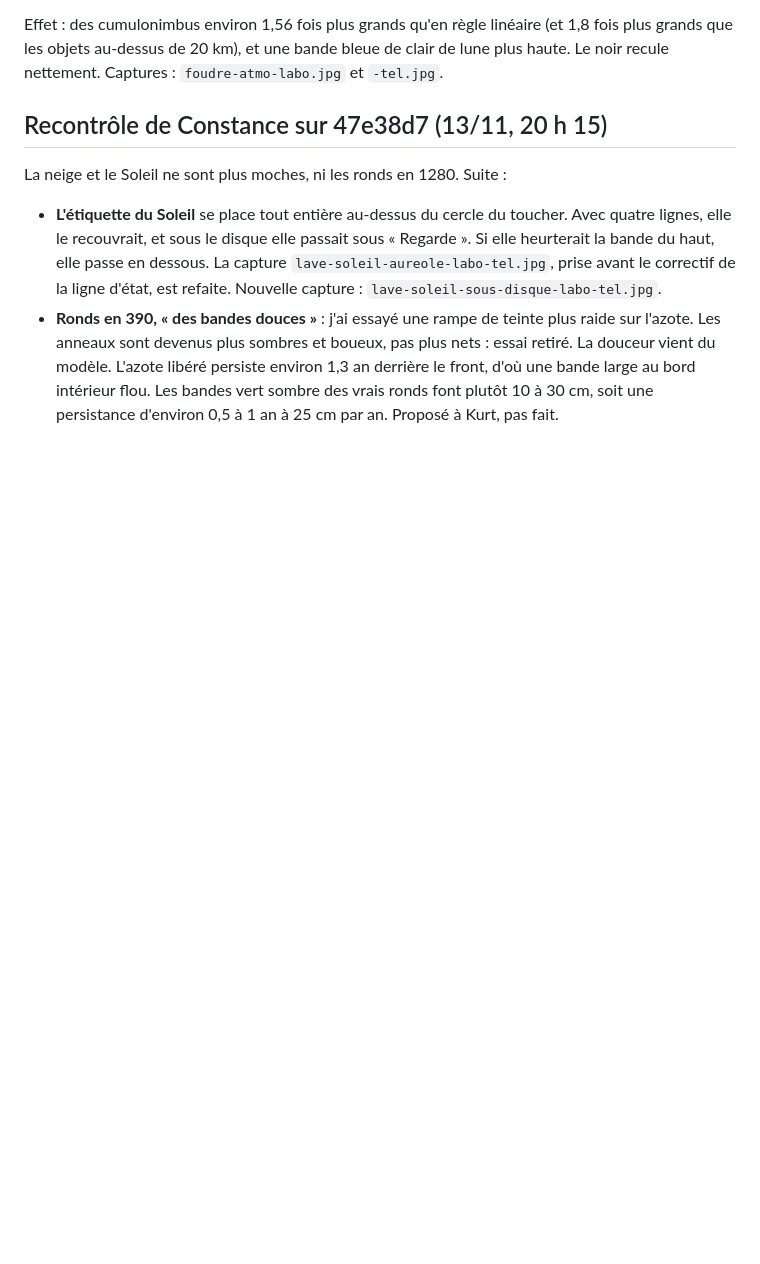
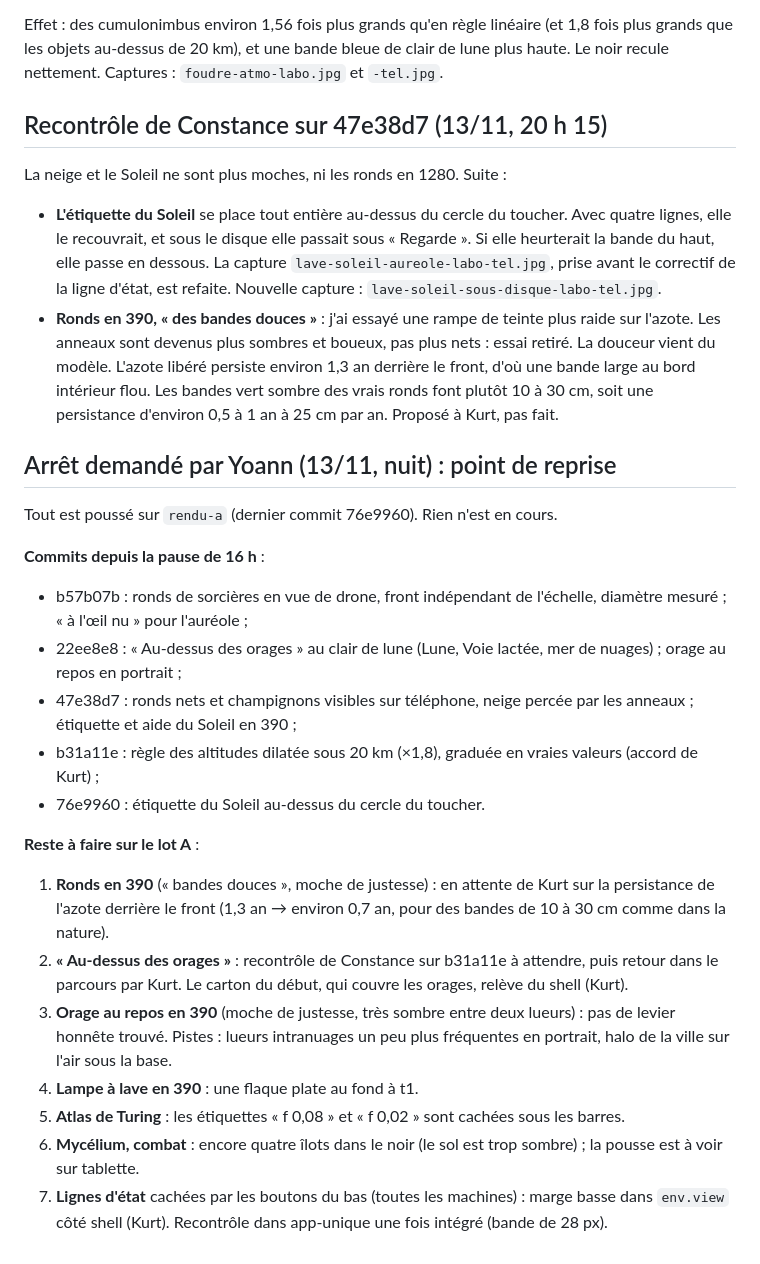
Before and after one commit to akouatik-yo/Fascination, a Markdown page: docs/rendu/RENDU-A.md, the part around the change. Rendered like a GitHub page; blank space fills up the shorter version.

Commit message:
Journal : arrêt demandé par Yoann, point de reprise et reste à faire du lot A
Co-Authored-By: Claude Opus 5.5 <noreply@anthropic.com>
Claude-Session: https://claude.ai/code/session_01MS9d5JmMjbNw1P1jiRQA2y

```diff
--- a/docs/rendu/RENDU-A.md
+++ b/docs/rendu/RENDU-A.md
@@ -214,3 +214,23 @@ La neige et le Soleil ne sont plus moches, ni les ronds en 1280. Suite :
 
 - **L'étiquette du Soleil** se place tout entière au-dessus du cercle du toucher. Avec quatre lignes, elle le recouvrait, et sous le disque elle passait sous « Regarde ». Si elle heurterait la bande du haut, elle passe en dessous. La capture `lave-soleil-aureole-labo-tel.jpg`, prise avant le correctif de la ligne d'état, est refaite. Nouvelle capture : `lave-soleil-sous-disque-labo-tel.jpg`.
 - **Ronds en 390, « des bandes douces »** : j'ai essayé une rampe de teinte plus raide sur l'azote. Les anneaux sont devenus plus sombres et boueux, pas plus nets : essai retiré. La douceur vient du modèle. L'azote libéré persiste environ 1,3 an derrière le front, d'où une bande large au bord intérieur flou. Les bandes vert sombre des vrais ronds font plutôt 10 à 30 cm, soit une persistance d'environ 0,5 à 1 an à 25 cm par an. Proposé à Kurt, pas fait.
+
+## Arrêt demandé par Yoann (13/11, nuit) : point de reprise
+
+Tout est poussé sur `rendu-a` (dernier commit 76e9960). Rien n'est en cours.
+
+**Commits depuis la pause de 16 h** :
+- b57b07b : ronds de sorcières en vue de drone, front indépendant de l'échelle, diamètre mesuré ; « à l'œil nu » pour l'auréole ;
+- 22ee8e8 : « Au-dessus des orages » au clair de lune (Lune, Voie lactée, mer de nuages) ; orage au repos en portrait ;
+- 47e38d7 : ronds nets et champignons visibles sur téléphone, neige percée par les anneaux ; étiquette et aide du Soleil en 390 ;
+- b31a11e : règle des altitudes dilatée sous 20 km (×1,8), graduée en vraies valeurs (accord de Kurt) ;
+- 76e9960 : étiquette du Soleil au-dessus du cercle du toucher.
+
+**Reste à faire sur le lot A** :
+1. **Ronds en 390** (« bandes douces », moche de justesse) : en attente de Kurt sur la persistance de l'azote derrière le front (1,3 an → environ 0,7 an, pour des bandes de 10 à 30 cm comme dans la nature).
+2. **« Au-dessus des orages »** : recontrôle de Constance sur b31a11e à attendre, puis retour dans le parcours par Kurt. Le carton du début, qui couvre les orages, relève du shell (Kurt).
+3. **Orage au repos en 390** (moche de justesse, très sombre entre deux lueurs) : pas de levier honnête trouvé. Pistes : lueurs intranuages un peu plus fréquentes en portrait, halo de la ville sur l'air sous la base.
+4. **Lampe à lave en 390** : une flaque plate au fond à t1.
+5. **Atlas de Turing** : les étiquettes « f 0,08 » et « f 0,02 » sont cachées sous les barres.
+6. **Mycélium, combat** : encore quatre îlots dans le noir (le sol est trop sombre) ; la pousse est à voir sur tablette.
+7. **Lignes d'état** cachées par les boutons du bas (toutes les machines) : marge basse dans `env.view` côté shell (Kurt). Recontrôle dans app-unique une fois intégré (bande de 28 px).
```
